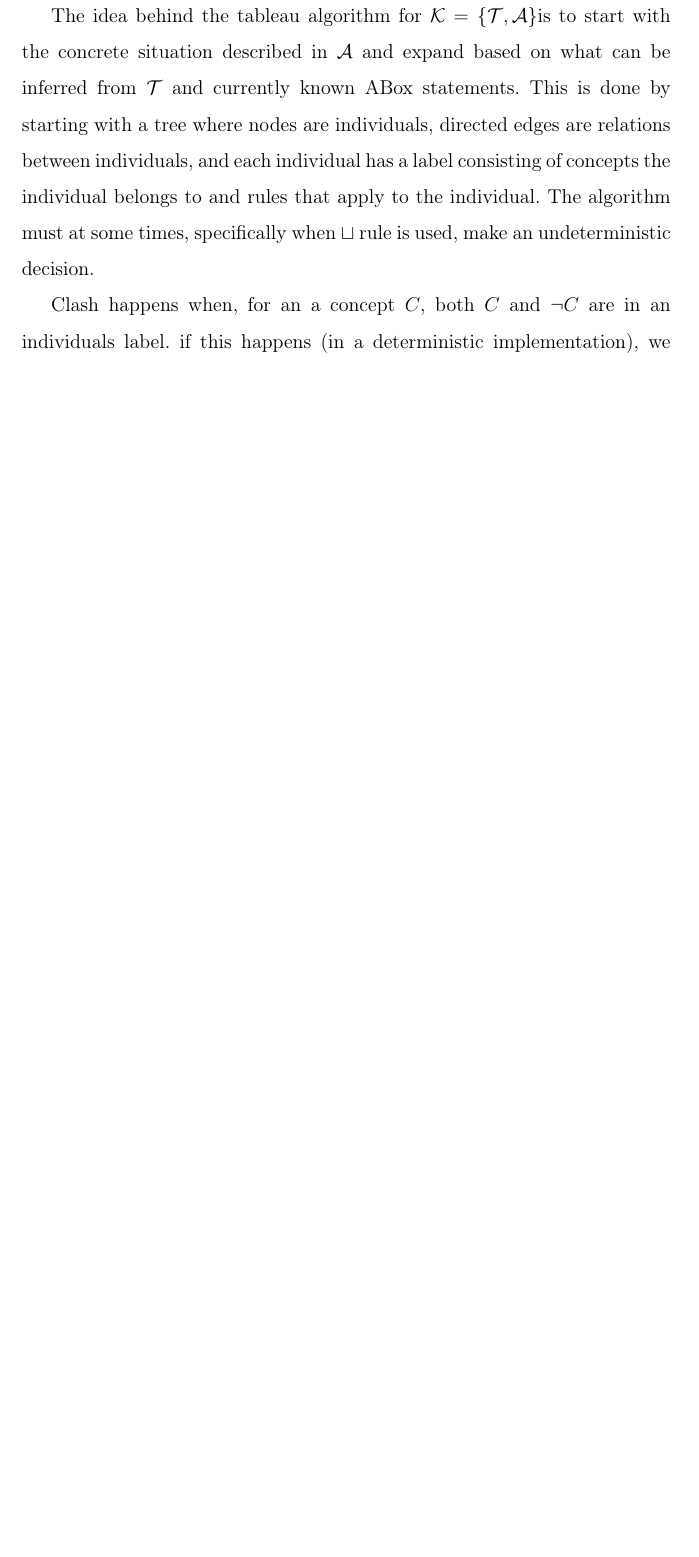
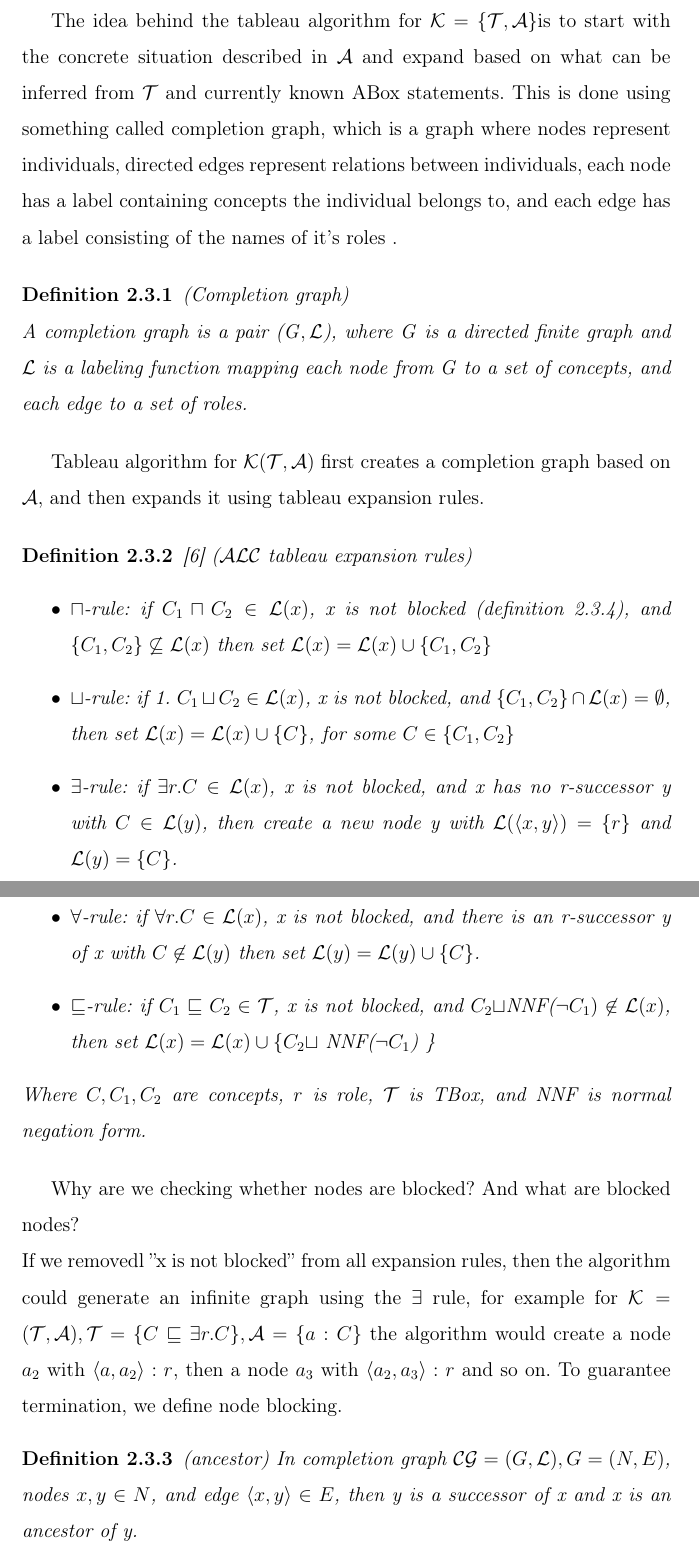
Before and after one commit to drahosh/diplomovka, a LaTeX thesis (LaTex Diplomova Praca/main.tex, which reads LaTex Diplomova Praca/02description_logic.tex): part of page 20 of 29 before the commit and two parts of pages 20 and 21 of 32 after it, the two joined at a grey line, cut so that both start at the same text, the shorter picture padded with empty space. Compiled offline with pdfLaTeX.

Commit message:
tableau definition

```diff
--- a/LaTex Diplomova Praca/02description_logic.tex
+++ b/LaTex Diplomova Praca/02description_logic.tex
@@ -236,9 +239,40 @@ Tableau algorithm uses knowledge base in negation normal form (NNF), that is, ev
 For example, the concept $\neg (\exists r.A \sqcap \forall s.B)$,
 where A, B are concept names, can be transformed using de Morgan's laws to $\neg \exists r.C \sqcup \neg \forall s.B$, and this can then be transformed using the existential-universal duality into $(\forall r.\neg A) \sqcup (\exists s.\neg B)$.
 \\ \\
-\indent The idea behind the tableau algorithm for $\mathcal{K} = \{ \mathcal{T} , \mathcal{A} \} $is to start with the concrete situation described in $\mathcal{A}$ and expand based on what can be inferred from $\mathcal{T}$ and currently known ABox statements. This is done by starting with a tree where nodes are individuals, directed edges are relations between individuals, and each individual has a label consisting of concepts the individual belongs to and rules that apply to the individual. The algorithm must at some times, specifically when $\sqcup$  rule is used, make an undeterministic decision.
-\\
-\indent
-Clash happens when, for an a concept $C$, both $C$ and $\neg C$ are in an individuals label. if this happens (in a deterministic implementation), we backtrack to a previous undeterministic decision with an unexplored choice and continue from there.
-If there is no decision with an unexplored possibility we can backtrack to, we can declare $\mathcal{K}$ to be inconsistent. On the other hand, if all relevant rules have been used for each individual, then $\mathcal{K}$ is consistent as we have just found it's model. \\
- TODO: priklad s obrazkom, formalna definicia, casova zlozitost, rozsirenie tableau pre ostatne spomenute deskripcne logiky.
+\indent The idea behind the tableau algorithm for $\mathcal{K} = \{ \mathcal{T} , \mathcal{A} \} $is to start with the concrete situation described in $\mathcal{A}$ and expand based on what can be inferred from $\mathcal{T}$ and currently known ABox statements. This is done using something called completion graph, which is a graph where nodes represent individuals, directed edges represent relations between individuals, each node has a label containing concepts the individual belongs to, and each edge has a label consisting of the names of it's roles .
+
+\begin{mydef} (Completion graph) \\
+A completion graph is a pair ($\G,\L$), where $\G$ is a directed finite graph and $\L$ is a labeling function mapping each node from $\G$ to a set of concepts, and each edge to a set of roles.
+\end{mydef}
+
+
+Tableau algorithm for $\K (\T ,\A )$ first creates a completion graph based on $\A$, and then expands it using tableau expansion rules.
+
+\begin{mydef} \cite{handbook2} ($\ALC$ tableau expansion rules)
+\begin{itemize}
+\item $\sqcap$-rule: if 	 $C_1 \sqcap C_2 \in \L (x)$, x is not blocked (definition \ref{blocking}), and
+$\{C_1, C_2\} \not\subseteq  \L (x)$
+then set $\L (x) = \L (x) \cup \{C_1, C_2\}$
+\item $\sqcup$-rule: if 1. $C_1 \sqcup C_2 \in \L (x)$, x is not blocked, and
+$\{C_1, C_2\} \cap  \L (x) = \emptyset$,
+then set $\L (x) = \L (x) \cup \{C\}$, for some $C \in \{C_1,C_2\}$
+\item $\exists$-rule: if  $\exists r.C \in \L (x)$, x is not blocked, and
+x has no r-successor y with $C \in \L (y)$,
+then create a new node y with $\L (\langle x, y \rangle) = \{r\}$ and $\L (y) = \{C\}$.
+\item $\forall$-rule: if $\forall r.C \in \L (x)$, x is not blocked, and
+there is an r-successor y of x with $C \not\in \L (y)$
+then set $\L(y) = \L(y) \cup \{C\}$.
+\item $\sqsubseteq$-rule: if  $C_1 \sqsubseteq C_2 \in \T $, x is not blocked, and
+$C_2 \sqcup $NNF($\neg C_1) \not\in \L (x)$,
+then set $\L (x) = \L (x) \cup \{C_2 \sqcup$ NNF($\neg C_1$) \}
+\end{itemize}
+Where $C, C_1, C_2$ are concepts, $r$ is role, $\T$ is TBox, and NNF is normal negation form.
+\end{mydef}
+
+Why are we checking whether nodes are blocked? And what are blocked nodes? \\
+If we removedl ''x is not blocked'' from all expansion rules, then the algorithm could generate an infinite graph using the $\exists$ rule, for example for
+$\K =(\T ,\A), \T = \{C \sqsubseteq \exists r.C \}, \A=\{a:C\}$ the algorithm would create a node $a_2$ with $\langle a,a_2 \rangle :r$, then a node $a_3$ with $\langle a_2,a_3\rangle :r$ and so on.
+To guarantee termination, we define node blocking.
+\begin{mydef} \label{ancestor} (ancestor)
+In completion graph $\mathcal{CG} = (G, \L), G=(N,E)$, nodes $x,y \in N$, and edge $\langle x,y \rangle \in E$, then y is a successor of x and x is an ancestor of y. \\
+If $\L (\langle x,y \rangle) = r$, then y is an r-successor of x. \\
--- a/LaTex Diplomova Praca/main.tex
+++ b/LaTex Diplomova Praca/main.tex
@@ -80,8 +80,12 @@
 \newcommand{\Ex}{\mathit{Ex}}
 \newcommand{\Ont}{\mathit{Ont}}
 \newcommand{\MS}{\mathit{MS}}
-\newcommand{\SROIQV}{\mathit{SROIQV}}
-
+\newcommand{\SROIQV}{\mathcal{SROIQV}}
+\newcommand{\CG}{\mathcal{CG}}
+\newcommand{\G}{\mathit{G}}
+\newcommand{\Edges}{\mathit{E}}
+\newcommand{\Nodes}{\mathit{N}}
+\renewcommand{\L}{\mathcal{L}}
 \newcommand{\KO}{\K \cup \{\neg O\}}
 \newcommand{\KOE}[1]{\K \cup #1 \cup \{\neg O\}}
 \newcommand{\Sexmin}{\S^{\mathrm{min}}_\E}
```
Also changed, not shown: LaTex Diplomova Praca/main.pdf, LaTex Diplomova Praca/02description_logic.tex (54 more changed lines), 1 other file.
